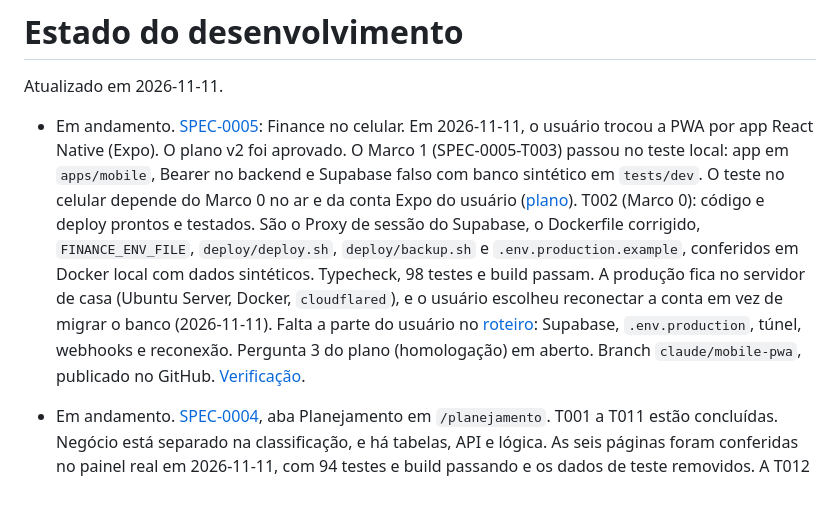
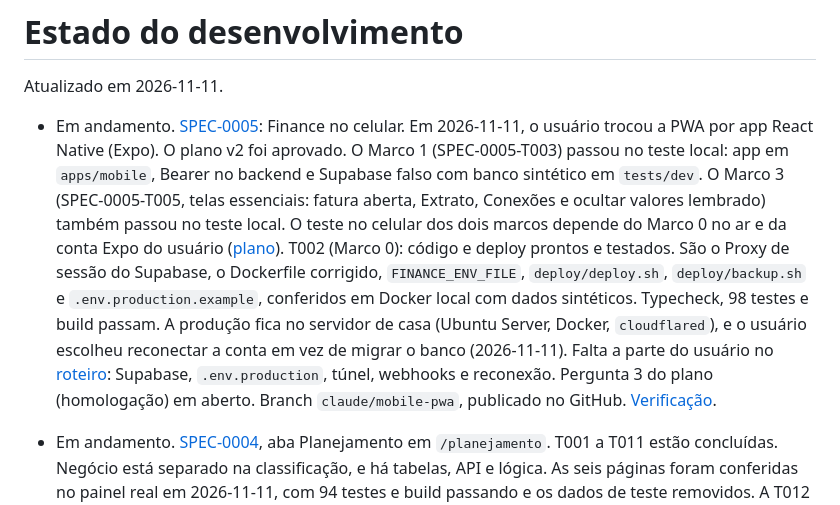
Before and after one commit to gabrielneto-dev/finance, a Markdown page: Specs/STATE.md, the part around the change. Drawn GitHub-style.

Commit message:
docs: Marco 3 verificado localmente (SPEC-0005)
Co-Authored-By: Claude Opus 5.5 <noreply@anthropic.com>

```diff
--- a/Specs/STATE.md
+++ b/Specs/STATE.md
@@ -2,7 +2,7 @@
 
 Atualizado em 2026-11-11.
 
-- Em andamento. [SPEC-0005](features/SPEC-0005--pwa-mobile/spec.md): Finance no celular. Em 2026-11-11, o usuário trocou a PWA por app React Native (Expo). O plano v2 foi aprovado. O Marco 1 (SPEC-0005-T003) passou no teste local: app em `apps/mobile`, Bearer no backend e Supabase falso com banco sintético em `tests/dev`. O teste no celular depende do Marco 0 no ar e da conta Expo do usuário ([plano](../docs/mobile-plan.md)). T002 (Marco 0): código e deploy prontos e testados. São o Proxy de sessão do Supabase, o Dockerfile corrigido, `FINANCE_ENV_FILE`, `deploy/deploy.sh`, `deploy/backup.sh` e `.env.production.example`, conferidos em Docker local com dados sintéticos. Typecheck, 98 testes e build passam. A produção fica no servidor de casa (Ubuntu Server, Docker, `cloudflared`), e o usuário escolheu reconectar a conta em vez de migrar o banco (2026-11-11). Falta a parte do usuário no [roteiro](../docs/marco0-deploy.md): Supabase, `.env.production`, túnel, webhooks e reconexão. Pergunta 3 do plano (homologação) em aberto. Branch `claude/mobile-pwa`, publicado no GitHub. [Verificação](features/SPEC-0005--pwa-mobile/verification.md).
+- Em andamento. [SPEC-0005](features/SPEC-0005--pwa-mobile/spec.md): Finance no celular. Em 2026-11-11, o usuário trocou a PWA por app React Native (Expo). O plano v2 foi aprovado. O Marco 1 (SPEC-0005-T003) passou no teste local: app em `apps/mobile`, Bearer no backend e Supabase falso com banco sintético em `tests/dev`. O Marco 3 (SPEC-0005-T005, telas essenciais: fatura aberta, Extrato, Conexões e ocultar valores lembrado) também passou no teste local. O teste no celular dos dois marcos depende do Marco 0 no ar e da conta Expo do usuário ([plano](../docs/mobile-plan.md)). T002 (Marco 0): código e deploy prontos e testados. São o Proxy de sessão do Supabase, o Dockerfile corrigido, `FINANCE_ENV_FILE`, `deploy/deploy.sh`, `deploy/backup.sh` e `.env.production.example`, conferidos em Docker local com dados sintéticos. Typecheck, 98 testes e build passam. A produção fica no servidor de casa (Ubuntu Server, Docker, `cloudflared`), e o usuário escolheu reconectar a conta em vez de migrar o banco (2026-11-11). Falta a parte do usuário no [roteiro](../docs/marco0-deploy.md): Supabase, `.env.production`, túnel, webhooks e reconexão. Pergunta 3 do plano (homologação) em aberto. Branch `claude/mobile-pwa`, publicado no GitHub. [Verificação](features/SPEC-0005--pwa-mobile/verification.md).
 
 - Em andamento. [SPEC-0004](features/SPEC-0004--planejamento/spec.md), aba Planejamento em `/planejamento`. T001 a T011 estão concluídas. Negócio está separado na classificação, e há tabelas, API e lógica. As seis páginas foram conferidas no painel real em 2026-11-11, com 94 testes e build passando e os dados de teste removidos. A T012 já pede investimentos no Connect Token e importa `/investments`, mas aguarda a reautorização da conexão MeuPluggy. A T013 fecha depois dela. Publicada na `main` em `94e4595`. [Tarefas](features/SPEC-0004--planejamento/tasks.md) · [Verificação](features/SPEC-0004--planejamento/verification.md).
 - Implementada. [SPEC-0003](features/SPEC-0003--analises/spec.md): aba Análises em `/analises`, com Resumo, Fluxo de caixa, Categorias, Faturas, Instituições e Hábitos. Gastos usa a mesma classificação, sem pagamento de fatura nem transferência própria. O usuário pode escolher a categoria de um lançamento ou estabelecimento. A fatura aberta deixou de abater pagamentos lançados no cartão. T001 a T011 concluídas, com 73 testes, build e painel real conferidos. Publicada na `main` em `fceee96`. [Verificação](features/SPEC-0003--analises/verification.md).
```
Also changed, not shown: 2 other files.
